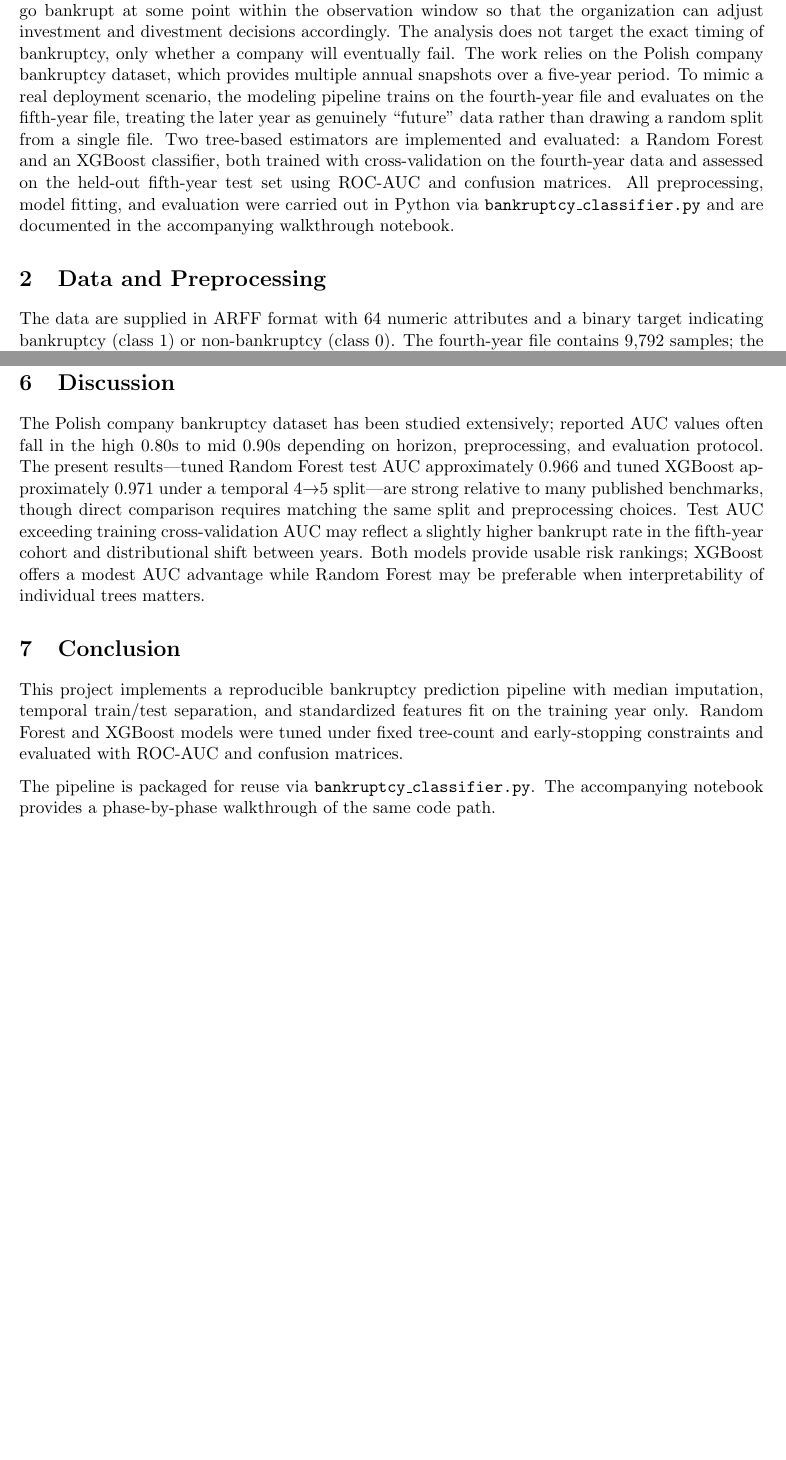
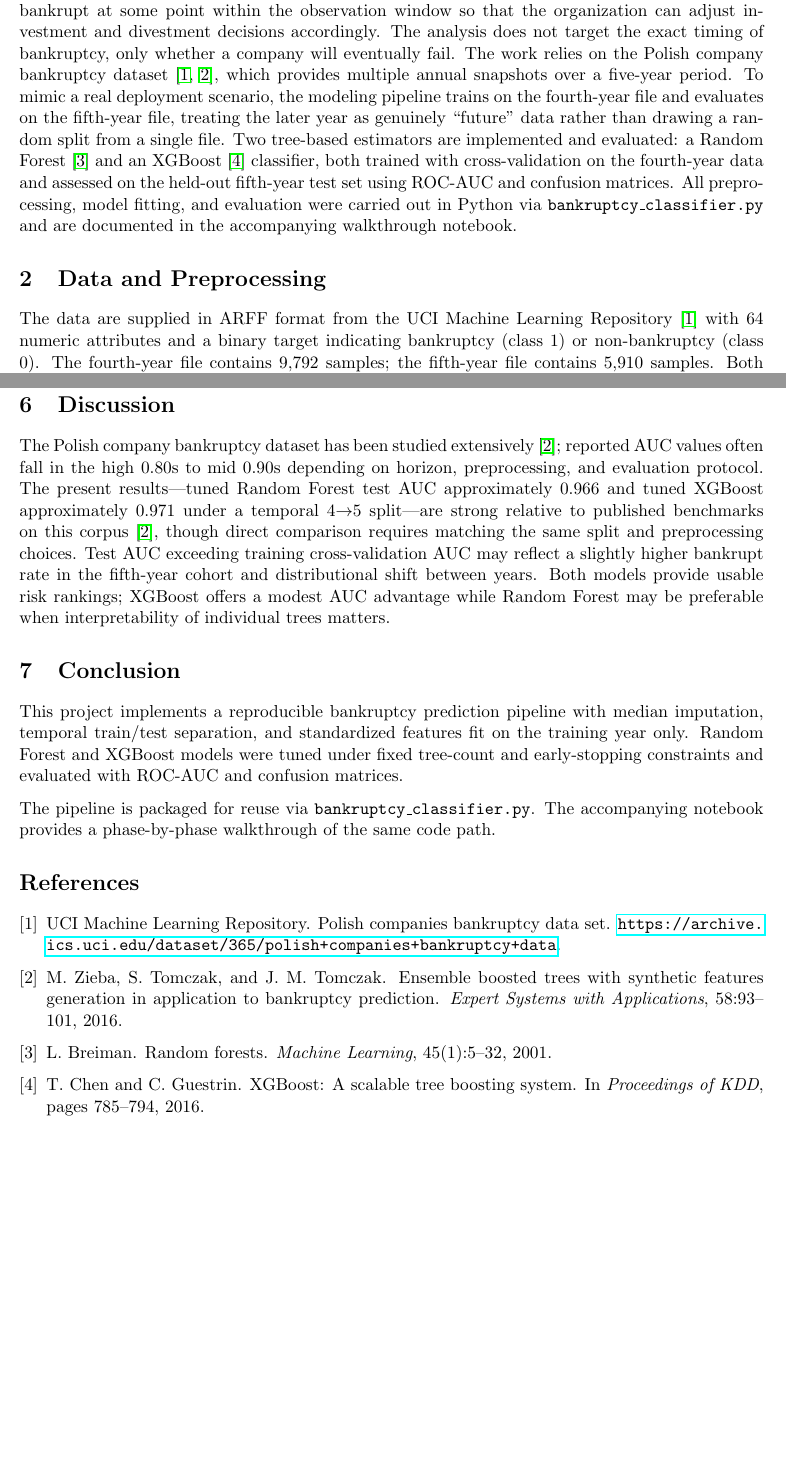
Before and after one commit to rhines7/bankruptcy-prediction-rf-xgb, a LaTeX document (docs/report.tex): two parts of pages 1 and 5 of 5, joined at a grey line, cut so that both start at the same text, the shorter picture padded with empty space. Compiled offline with pdfLaTeX.

Commit message:
Add report citations, pin dependencies, and PNG-only figure export

```diff
--- a/docs/report.tex
+++ b/docs/report.tex
@@ -24,11 +24,11 @@
 
 \section{Introduction}
 
-This report presents a binary classification study aimed at predicting company bankruptcy from historical financial and operational data. The business objective is to identify firms that will go bankrupt at some point within the observation window so that the organization can adjust investment and divestment decisions accordingly. The analysis does not target the exact timing of bankruptcy, only whether a company will eventually fail. The work relies on the Polish company bankruptcy dataset, which provides multiple annual snapshots over a five-year period. To mimic a real deployment scenario, the modeling pipeline trains on the fourth-year file and evaluates on the fifth-year file, treating the later year as genuinely ``future'' data rather than drawing a random split from a single file. Two tree-based estimators are implemented and evaluated: a Random Forest and an XGBoost classifier, both trained with cross-validation on the fourth-year data and assessed on the held-out fifth-year test set using ROC-AUC and confusion matrices. All preprocessing, model fitting, and evaluation were carried out in Python via \texttt{bankruptcy\_classifier.py} and are documented in the accompanying walkthrough notebook.
+This report presents a binary classification study aimed at predicting company bankruptcy from historical financial and operational data. The business objective is to identify firms that will go bankrupt at some point within the observation window so that the organization can adjust investment and divestment decisions accordingly. The analysis does not target the exact timing of bankruptcy, only whether a company will eventually fail. The work relies on the Polish company bankruptcy dataset~\cite{uci,zieba2016}, which provides multiple annual snapshots over a five-year period. To mimic a real deployment scenario, the modeling pipeline trains on the fourth-year file and evaluates on the fifth-year file, treating the later year as genuinely ``future'' data rather than drawing a random split from a single file. Two tree-based estimators are implemented and evaluated: a Random Forest~\cite{breiman2001} and an XGBoost~\cite{chen2016} classifier, both trained with cross-validation on the fourth-year data and assessed on the held-out fifth-year test set using ROC-AUC and confusion matrices. All preprocessing, model fitting, and evaluation were carried out in Python via \texttt{bankruptcy\_classifier.py} and are documented in the accompanying walkthrough notebook.
 
 \section{Data and Preprocessing}
 
-The data are supplied in ARFF format with 64 numeric attributes and a binary target indicating bankruptcy (class 1) or non-bankruptcy (class 0). The fourth-year file contains 9,792 samples; the fifth-year file contains 5,910 samples. Both years exhibit a strong class imbalance. In the fourth-year (training) data, approximately 94.7\% of companies are non-bankrupt and 5.3\% are bankrupt. In the fifth-year (test) data, approximately 93.1\% are non-bankrupt and 6.9\% are bankrupt. Missing values appear throughout the feature matrices and are encoded as missing in the ARFF source; after loading they are represented as NaN. Median imputation was applied per feature, with the imputer fit on the fourth-year training data only and then applied to both the training and fifth-year test sets, so that no information from the hold-out year influences the imputed values.
+The data are supplied in ARFF format from the UCI Machine Learning Repository~\cite{uci} with 64 numeric attributes and a binary target indicating bankruptcy (class 1) or non-bankruptcy (class 0). The fourth-year file contains 9,792 samples; the fifth-year file contains 5,910 samples. Both years exhibit a strong class imbalance. In the fourth-year (training) data, approximately 94.7\% of companies are non-bankrupt and 5.3\% are bankrupt. In the fifth-year (test) data, approximately 93.1\% are non-bankrupt and 6.9\% are bankrupt. Missing values appear throughout the feature matrices and are encoded as missing in the ARFF source; after loading they are represented as NaN. Median imputation was applied per feature, with the imputer fit on the fourth-year training data only and then applied to both the training and fifth-year test sets, so that no information from the hold-out year influences the imputed values.
 
 Instead of drawing a random train--test split from a single file, the pipeline uses a temporal split: all fourth-year observations serve as the training set and all fifth-year observations as the test set. Within the training data, stratified cross-validation preserves the bankrupt versus non-bankrupt ratio inside each fold. After imputation, the fourth-year training data were standardized to zero mean and unit variance using a StandardScaler, and the same transformation was applied to the fifth-year test set.
 
@@ -109,7 +109,7 @@ Figure~\ref{fig:roc} shows the ROC curves for the baseline Random Forest, the tu
 
 \section{Discussion}
 
-The Polish company bankruptcy dataset has been studied extensively; reported AUC values often fall in the high 0.80s to mid 0.90s depending on horizon, preprocessing, and evaluation protocol. The present results---tuned Random Forest test AUC approximately 0.966 and tuned XGBoost approximately 0.971 under a temporal 4$\rightarrow$5 split---are strong relative to many published benchmarks, though direct comparison requires matching the same split and preprocessing choices. Test AUC exceeding training cross-validation AUC may reflect a slightly higher bankrupt rate in the fifth-year cohort and distributional shift between years. Both models provide usable risk rankings; XGBoost offers a modest AUC advantage while Random Forest may be preferable when interpretability of individual trees matters.
+The Polish company bankruptcy dataset has been studied extensively~\cite{zieba2016}; reported AUC values often fall in the high 0.80s to mid 0.90s depending on horizon, preprocessing, and evaluation protocol. The present results---tuned Random Forest test AUC approximately 0.966 and tuned XGBoost approximately 0.971 under a temporal 4$\rightarrow$5 split---are strong relative to published benchmarks on this corpus~\cite{zieba2016}, though direct comparison requires matching the same split and preprocessing choices. Test AUC exceeding training cross-validation AUC may reflect a slightly higher bankrupt rate in the fifth-year cohort and distributional shift between years. Both models provide usable risk rankings; XGBoost offers a modest AUC advantage while Random Forest may be preferable when interpretability of individual trees matters.
 
 \section{Conclusion}
 
@@ -117,4 +117,28 @@ This project implements a reproducible bankruptcy prediction pipeline with media
 
 The pipeline is packaged for reuse via \texttt{bankruptcy\_classifier.py}. The accompanying notebook provides a phase-by-phase walkthrough of the same code path.
 
+\begin{thebibliography}{9}
+
+\bibitem{uci}
+UCI Machine Learning Repository.
+\newblock Polish companies bankruptcy data set.
+\newblock \url{https://archive.ics.uci.edu/dataset/365/polish+companies+bankruptcy+data}.
+
+\bibitem{zieba2016}
+M.~Zieba, S.~Tomczak, and J.~M.~Tomczak.
+\newblock Ensemble boosted trees with synthetic features generation in application to bankruptcy prediction.
+\newblock \emph{Expert Systems with Applications}, 58:93--101, 2016.
+
+\bibitem{breiman2001}
+L.~Breiman.
+\newblock Random forests.
+\newblock \emph{Machine Learning}, 45(1):5--32, 2001.
+
+\bibitem{chen2016}
+T.~Chen and C.~Guestrin.
+\newblock XGBoost: A scalable tree boosting system.
+\newblock In \emph{Proceedings of KDD}, pages 785--794, 2016.
+
+\end{thebibliography}
+
 \end{document}
```
Also changed, not shown: docs/report.pdf, docs/report.tex (4 more changed lines).
